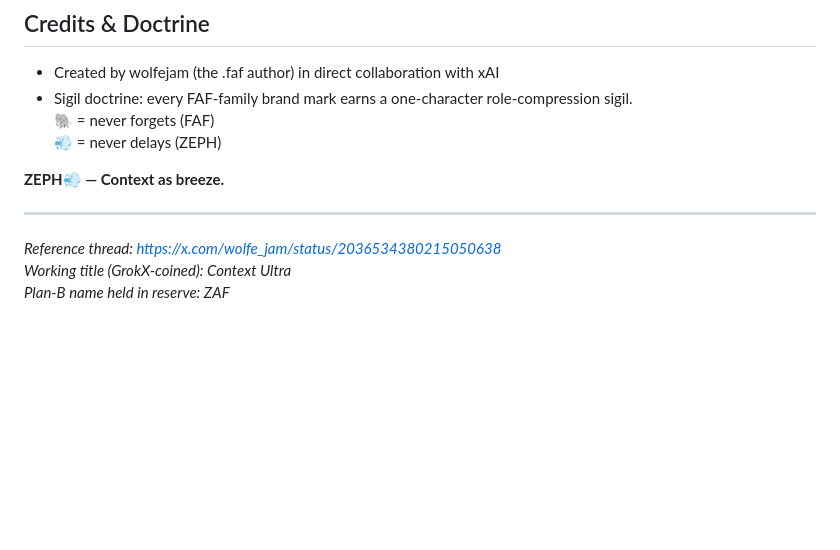
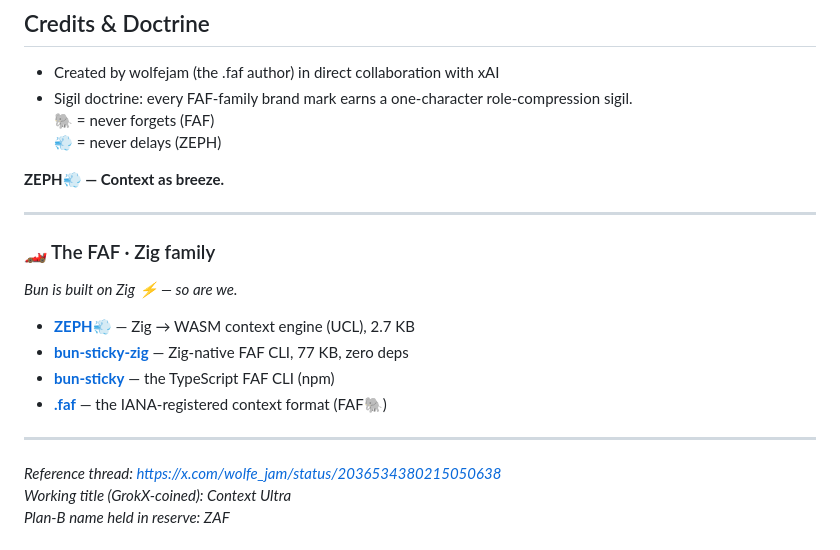
Before and after one commit to Wolfe-Jam/xai-faf-zeph, a Markdown page: README.md, the part around the change. Drawn GitHub-style; blank space fills up the shorter version.

Commit message:
docs: add FAF·Zig family footer (cross-link ZEPH + bun-sticky)
Shared footer linking the public family — ZEPH (Zig→WASM engine),
bun-sticky-zig (Zig CLI), bun-sticky (npm/TS), and .faf. zig+ omitted
(private). 'Bun is built on Zig — so are we.'

Co-Authored-By: Claude Opus 4.8 (1M context) <noreply@anthropic.com>

```diff
--- a/README.md
+++ b/README.md
@@ -175,6 +175,16 @@ MIT — same as the entire FAF family.
 
 ---
 
+### 🏎️ The FAF · Zig family
+*Bun is built on Zig ⚡ — so are we.*
+
+- **[ZEPH💨](https://github.com/Wolfe-Jam/xai-faf-zeph)** — Zig → WASM context engine (UCL), 2.7 KB
+- **[bun-sticky-zig](https://github.com/Wolfe-Jam/bun-sticky-zig)** — Zig-native FAF CLI, 77 KB, zero deps
+- **[bun-sticky](https://npmjs.com/package/bun-sticky)** — the TypeScript FAF CLI (npm)
+- **[.faf](https://faf.one)** — the IANA-registered context format (FAF🐘)
+
+---
+
 *Reference thread: https://x.com/wolfe_jam/status/2036534380215050638*
 *Working title (GrokX-coined): Context Ultra*
 *Plan-B name held in reserve: ZAF*
```
